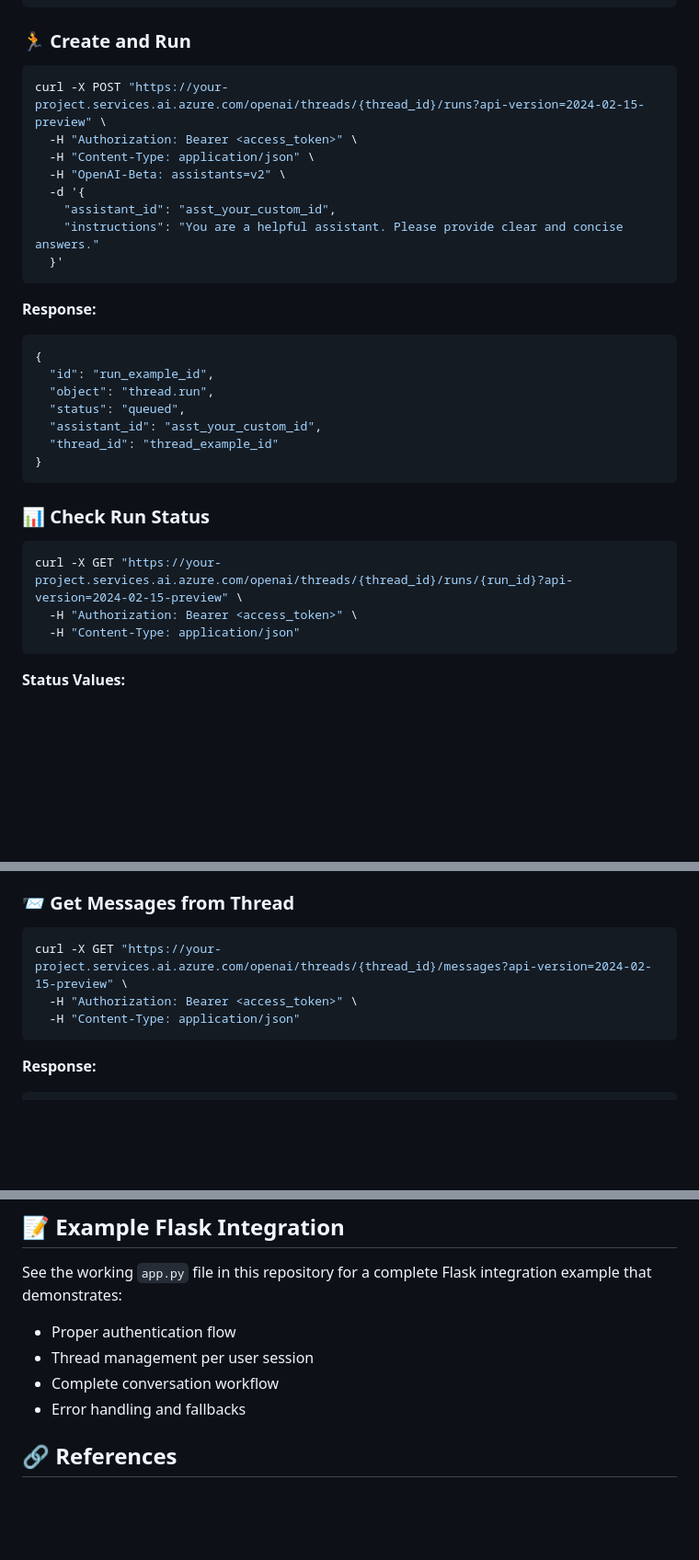
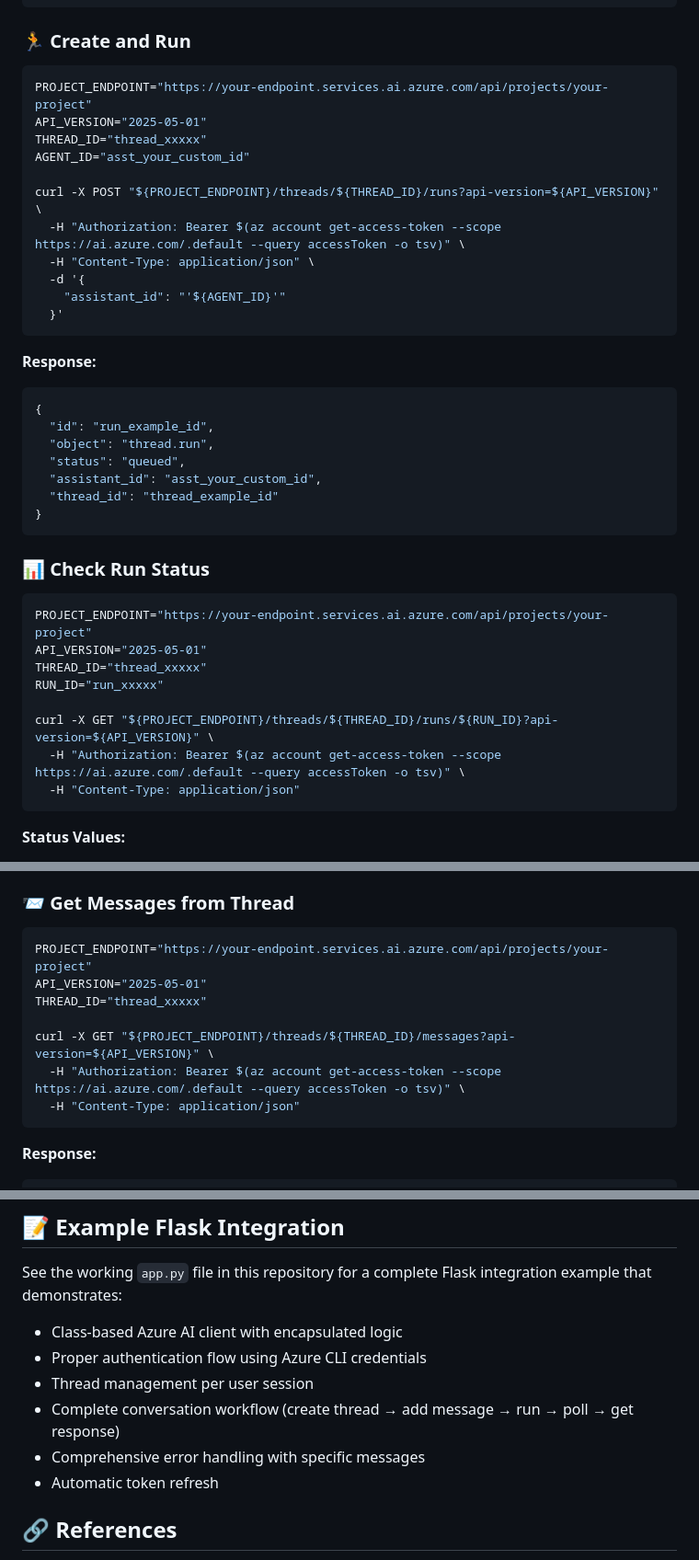
Before and after one commit to CormacOBroin-MSFT/simple_flask_RAG_agent_webapp, a Markdown page: README.md, 3 parts joined by grey strips. Shown: that part at 92% size. Drawn GitHub-style; blank space fills up the shorter version.

````diff
--- a/README.md
+++ b/README.md
@@ -223,13 +228,16 @@ curl -X POST "https://your-project.services.ai.azure.com/openai/threads/{thread_
 ### 🏃 Create and Run
 
 ```bash
-curl -X POST "https://your-project.services.ai.azure.com/openai/threads/{thread_id}/runs?api-version=2024-02-15-preview" \
-  -H "Authorization: Bearer <access_token>" \
+PROJECT_ENDPOINT="https://your-endpoint.services.ai.azure.com/api/projects/your-project"
+API_VERSION="2025-05-01"
+THREAD_ID="thread_xxxxx"
+AGENT_ID="asst_your_custom_id"
+
+curl -X POST "${PROJECT_ENDPOINT}/threads/${THREAD_ID}/runs?api-version=${API_VERSION}" \
+  -H "Authorization: Bearer $(az account get-access-token --scope https://ai.azure.com/.default --query accessToken -o tsv)" \
   -H "Content-Type: application/json" \
-  -H "OpenAI-Beta: assistants=v2" \
   -d '{
-    "assistant_id": "asst_your_custom_id",
-    "instructions": "You are a helpful assistant. Please provide clear and concise answers."
+    "assistant_id": "'${AGENT_ID}'"
   }'
 ```
 
@@ -247,8 +255,13 @@ curl -X POST "https://your-project.services.ai.azure.com/openai/threads/{thread_
 ### 📊 Check Run Status
 
 ```bash
-curl -X GET "https://your-project.services.ai.azure.com/openai/threads/{thread_id}/runs/{run_id}?api-version=2024-02-15-preview" \
-  -H "Authorization: Bearer <access_token>" \
+PROJECT_ENDPOINT="https://your-endpoint.services.ai.azure.com/api/projects/your-project"
+API_VERSION="2025-05-01"
+THREAD_ID="thread_xxxxx"
+RUN_ID="run_xxxxx"
+
+curl -X GET "${PROJECT_ENDPOINT}/threads/${THREAD_ID}/runs/${RUN_ID}?api-version=${API_VERSION}" \
+  -H "Authorization: Bearer $(az account get-access-token --scope https://ai.azure.com/.default --query accessToken -o tsv)" \
   -H "Content-Type: application/json"
 ```
 
@@ -263,8 +276,12 @@ curl -X GET "https://your-project.services.ai.azure.com/openai/threads/{thread_i
 ### 📨 Get Messages from Thread
 
 ```bash
-curl -X GET "https://your-project.services.ai.azure.com/openai/threads/{thread_id}/messages?api-version=2024-02-15-preview" \
-  -H "Authorization: Bearer <access_token>" \
+PROJECT_ENDPOINT="https://your-endpoint.services.ai.azure.com/api/projects/your-project"
+API_VERSION="2025-05-01"
+THREAD_ID="thread_xxxxx"
+
+curl -X GET "${PROJECT_ENDPOINT}/threads/${THREAD_ID}/messages?api-version=${API_VERSION}" \
+  -H "Authorization: Bearer $(az account get-access-token --scope https://ai.azure.com/.default --query accessToken -o tsv)" \
   -H "Content-Type: application/json"
 ```
 
@@ -359,10 +376,12 @@ Based on testing, these agents are available:
 ## 📝 Example Flask Integration
 
 See the working `app.py` file in this repository for a complete Flask integration example that demonstrates:
-- Proper authentication flow
+- Class-based Azure AI client with encapsulated logic
+- Proper authentication flow using Azure CLI credentials
 - Thread management per user session
-- Complete conversation workflow
-- Error handling and fallbacks
+- Complete conversation workflow (create thread → add message → run → poll → get response)
+- Comprehensive error handling with specific messages
+- Automatic token refresh
 
 ## 🔗 References
 
````
Also changed, not shown: other parts of README.md (+87 -82 lines), agent_instructions.md (+4 -4 lines).
